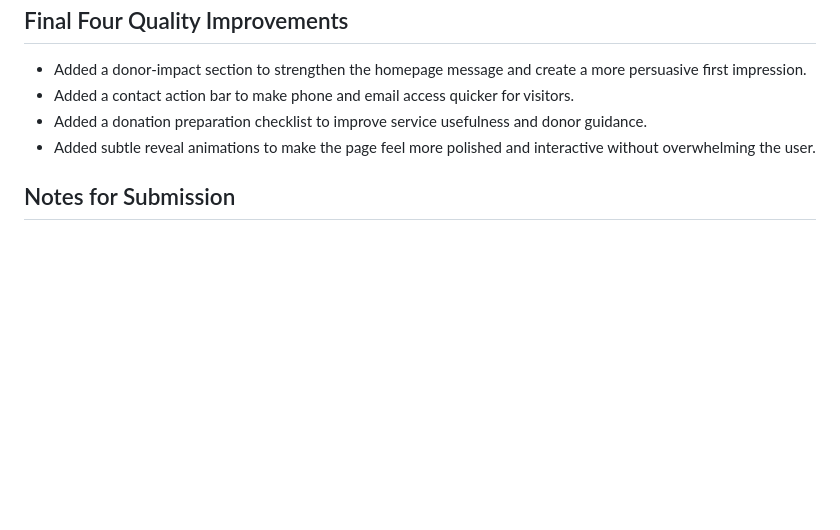
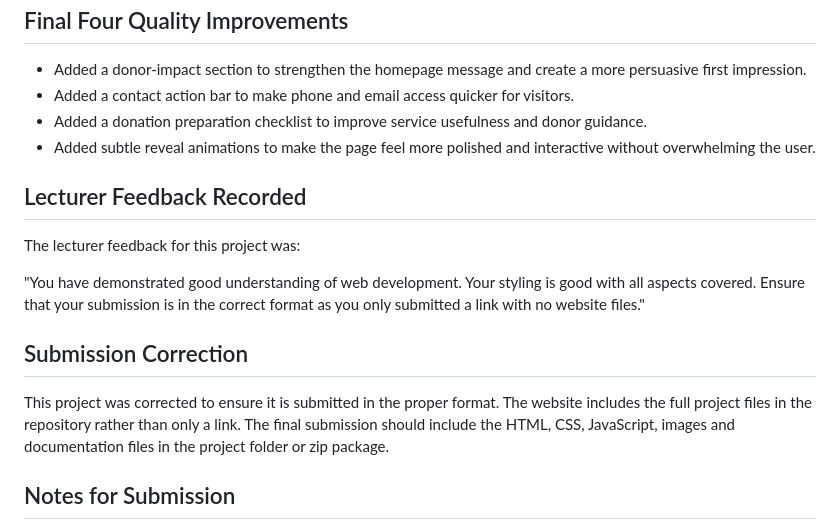
Before and after one commit to LithaMbawu/SANBS-Website-Part1, a Markdown page: README.md, the part around the change. GitHub-like rendering; blank space fills up the shorter version.

Commit message:
Addition of feedback of part 2

```diff
--- a/README.md
+++ b/README.md
@@ -327,6 +327,16 @@ The SEO work includes more detailed page titles and meta descriptions for each p
 - Added a donation preparation checklist to improve service usefulness and donor guidance.
 - Added subtle reveal animations to make the page feel more polished and interactive without overwhelming the user.
 
+## Lecturer Feedback Recorded
+
+The lecturer feedback for this project was:
+
+"You have demonstrated good understanding of web development. Your styling is good with all aspects covered. Ensure that your submission is in the correct format as you only submitted a link with no website files."
+
+## Submission Correction
+
+This project was corrected to ensure it is submitted in the proper format. The website includes the full project files in the repository rather than only a link. The final submission should include the HTML, CSS, JavaScript, images and documentation files in the project folder or zip package.
+
 ## Notes for Submission
 
 This repository contains the updated website files, including the required JavaScript enhancement, SEO files and form validation work. The next step for a live deployment would be to connect this project to a GitHub Pages or Netlify project once the repository remote has been configured and connected to the publishing platform.
```
